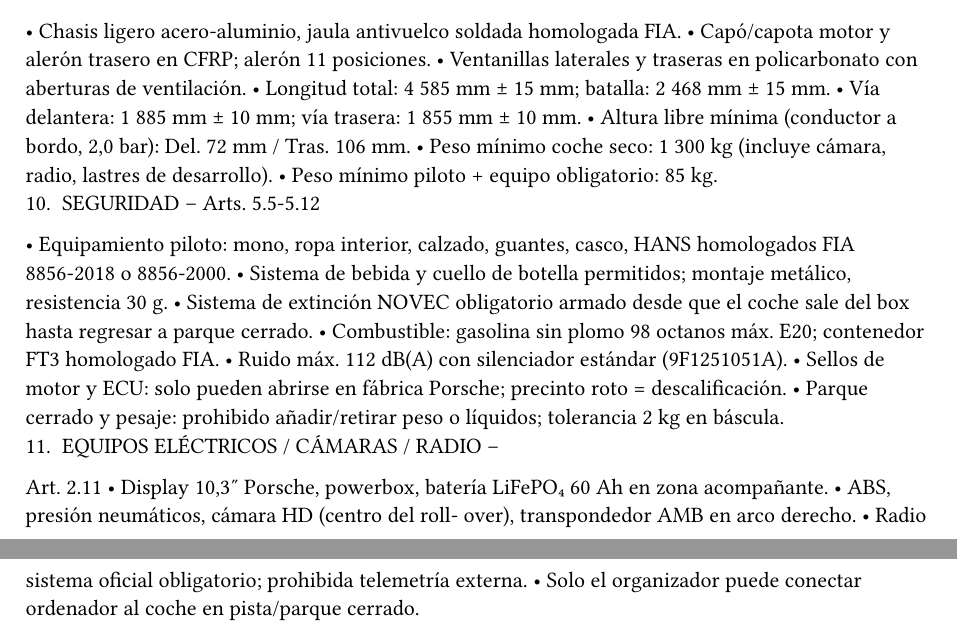
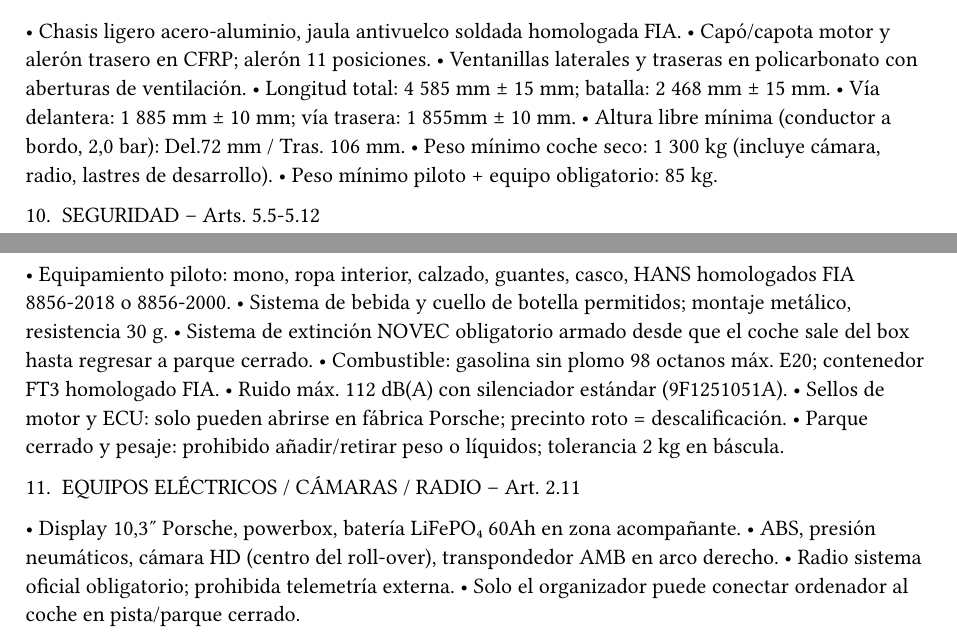
Before and after one commit to meetsCode/trabajo-fin-grado-automocion, a Typst document (anexo-reglamento2025-es.typ): two parts of pages 2 and 3 of 3 before the commit and two parts of pages 2 and 3 of 4 after it, joined at a grey line, cut so that both start at the same text. Compiled offline with Typst 0.15.

Commit message:
modificados tipos
cambiado:
* logotipo
* sangría derecha, izq y arriba-abajo
* interlinea
* abstract en inglés
* abstract delante del índice

```diff
--- a/anexo-reglamento2025-es.typ
+++ b/anexo-reglamento2025-es.typ
@@ -132,50 +134,36 @@
 • Tratamientos térmicos/químicos prohibidos; fundas
 térmicas prohibidas desde pre-salida.
 • Control mediante “tyre log” con códigos de barras;
-máx. 1 neumático cambiado sin penalización.
+máx. 1 neumático cambiado sin penalización.\
+
 9. CARROCERÍA Y DIMENSIONES – Art. 2.9
 • Chasis ligero acero-aluminio, jaula antivuelco soldada
 homologada FIA.
-• Capó/capota motor y alerón trasero en CFRP; alerón
-11 posiciones.
-• Ventanillas laterales y traseras en policarbonato con
-aberturas de ventilación.
-• Longitud total: 4 585 mm ± 15 mm; batalla: 2 468 mm
-± 15 mm.
-• Vía delantera: 1 885 mm ± 10 mm; vía trasera: 1 855
-mm ± 10 mm.
-• Altura libre mínima (conductor a bordo, 2,0 bar): Del.
-72 mm / Tras. 106 mm.
-• Peso mínimo coche seco: 1 300 kg (incluye cámara,
-radio, lastres de desarrollo).
-• Peso mínimo piloto + equipo obligatorio: 85 kg.
+• Capó/capota motor y alerón trasero en CFRP; alerón 11 posiciones.
+• Ventanillas laterales y traseras en policarbonato con aberturas de ventilación.
+• Longitud total: 4 585 mm ± 15 mm; batalla: 2 468 mm ± 15 mm.
+• Vía delantera: 1 885 mm ± 10 mm; vía trasera: 1 855mm ± 10 mm.
+• Altura libre mínima (conductor a bordo, 2,0 bar): Del.72 mm / Tras. 106 mm.
+• Peso mínimo coche seco: 1 300 kg (incluye cámara, radio, lastres de desarrollo).
+• Peso mínimo piloto + equipo obligatorio: 85 kg.\
+
 10. SEGURIDAD – Arts. 5.5-5.12
 • Equipamiento piloto: mono, ropa interior, calzado,
-guantes, casco, HANS homologados FIA 8856-2018
-o 8856-2000.
+guantes, casco, HANS homologados FIA 8856-2018 o 8856-2000.
 • Sistema de bebida y cuello de botella permitidos;
 montaje metálico, resistencia 30 g.
-• Sistema de extinción NOVEC obligatorio armado
-desde que el coche sale del box hasta regresar a
-parque cerrado.
-• Combustible: gasolina sin plomo 98 octanos máx. E20;
-contenedor FT3 homologado FIA.
-• Ruido máx. 112 dB(A) con silenciador estándar
-(9F1251051A).
-• Sellos de motor y ECU: solo pueden abrirse en fábrica
-Porsche; precinto roto = descalificación.
-• Parque cerrado y pesaje: prohibido añadir/retirar peso
-o líquidos; tolerancia 2 kg en báscula.
-11. EQUIPOS ELÉCTRICOS / CÁMARAS / RADIO –
-Art. 2.11
-• Display 10,3" Porsche, powerbox, batería LiFePO₄ 60
-Ah en zona acompañante.
-• ABS, presión neumáticos, cámara HD (centro del roll-
-over), transpondedor AMB en arco derecho.
-• Radio sistema oficial obligatorio; prohibida telemetría
-externa.
-• Solo el organizador puede conectar ordenador al coche
-en pista/parque cerrado.
+• Sistema de extinción NOVEC obligatorio armado desde que el coche sale del box hasta regresar a parque cerrado.
+• Combustible: gasolina sin plomo 98 octanos máx. E20; contenedor FT3 homologado FIA.
+• Ruido máx. 112 dB(A) con silenciador estándar (9F1251051A).
+• Sellos de motor y ECU: solo pueden abrirse en fábrica Porsche; precinto roto = descalificación.
+• Parque cerrado y pesaje: prohibido añadir/retirar peso o líquidos; tolerancia 2 kg en báscula.\
+
+11. EQUIPOS ELÉCTRICOS / CÁMARAS / RADIO – Art. 2.11
+• Display 10,3" Porsche, powerbox, batería LiFePO₄ 60Ah en zona acompañante.
+• ABS, presión neumáticos, cámara HD (centro del roll-over), transpondedor AMB en arco derecho.
+• Radio sistema oficial obligatorio; prohibida telemetría externa.
+• Solo el organizador puede conectar ordenador al coche en pista/parque cerrado. \
+
 12. REGULACIONES MEDIOAMBIENTALES –
 Parte 3
 • Obligatorio colocar bajo cada coche estera absorbente
```
Also changed, not shown: introducción.typ (+8 -0 lines), main.typ (+28 -8 lines), documentos-fuente/logo-cabezofp.jpg (added), anexo-reglamento2025-es.typ (52 more changed lines).
